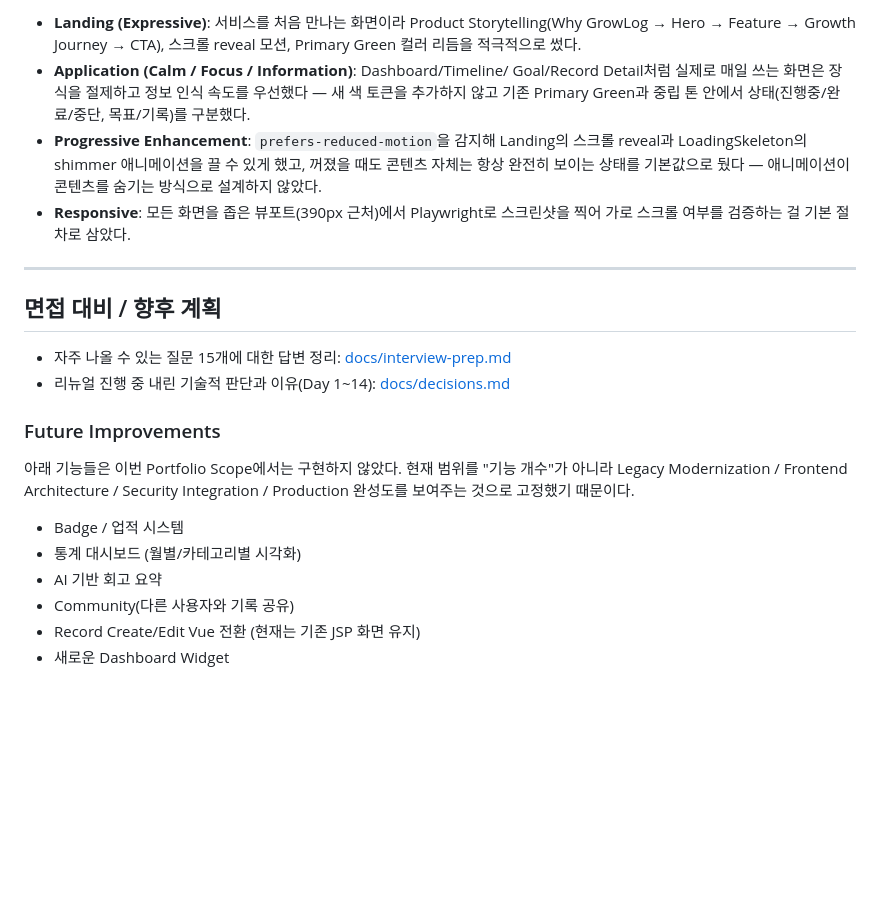
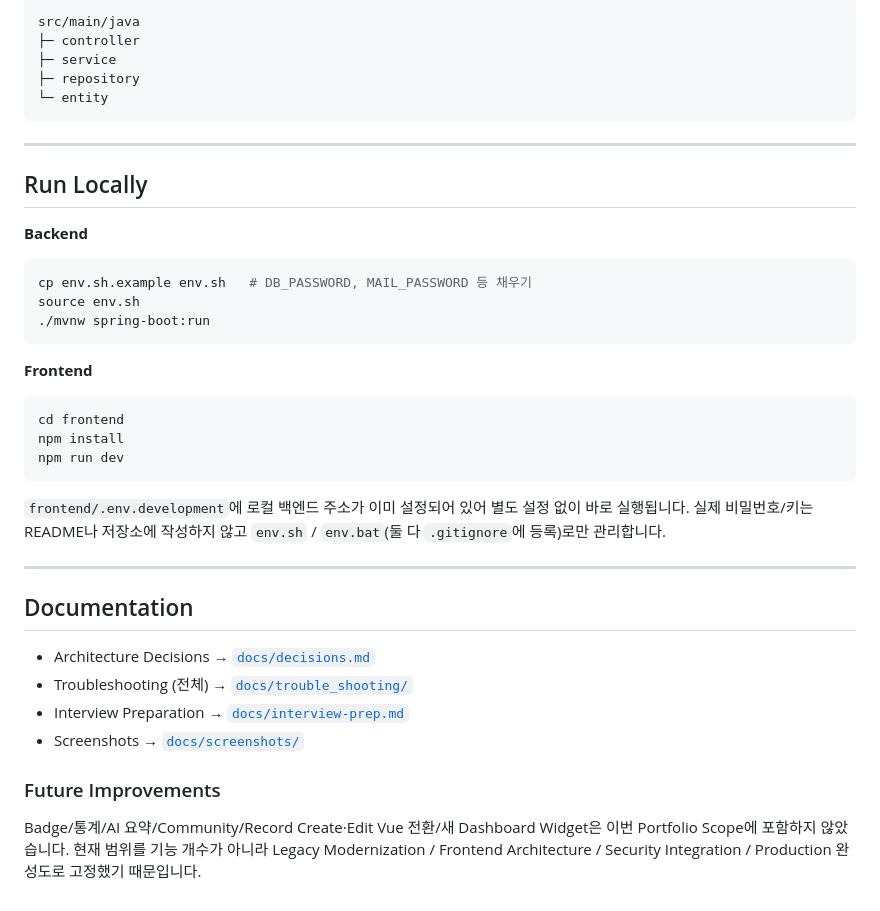
Before and after one commit to Binwoojin/growlog_project, a Markdown page: README.md, the part around one of its changes. GitHub-like rendering; blank space fills up the shorter version.

````diff
--- a/README.md
+++ b/README.md
@@ -202,40 +201,43 @@ GrowLog 안에서도 화면의 성격에 따라 톤을 의도적으로 나눴다
 
-- **Landing (Expressive)**: 서비스를 처음 만나는 화면이라 Product
-  Storytelling(Why GrowLog → Hero → Feature → Growth Journey → CTA),
-  스크롤 reveal 모션, Primary Green 컬러 리듬을 적극적으로 썼다.
-- **Application (Calm / Focus / Information)**: Dashboard/Timeline/
-  Goal/Record Detail처럼 실제로 매일 쓰는 화면은 장식을 절제하고
-  정보 인식 속도를 우선했다 — 새 색 토큰을 추가하지 않고 기존
-  Primary Green과 중립 톤 안에서 상태(진행중/완료/중단, 목표/기록)를
-  구분했다.
-- **Progressive Enhancement**: `prefers-reduced-motion`을 감지해
-  Landing의 스크롤 reveal과 LoadingSkeleton의 shimmer 애니메이션을
-  끌 수 있게 했고, 꺼졌을 때도 콘텐츠 자체는 항상 완전히 보이는
-  상태를 기본값으로 뒀다 — 애니메이션이 콘텐츠를 숨기는 방식으로
-  설계하지 않았다.
-- **Responsive**: 모든 화면을 좁은 뷰포트(390px 근처)에서
-  Playwright로 스크린샷을 찍어 가로 스크롤 여부를 검증하는 걸
-  기본 절차로 삼았다.
+```text
+src/main/java
+├─ controller
+├─ service
+├─ repository
+└─ entity
+```
 
 ---
 
-## 면접 대비 / 향후 계획
+## Run Locally
 
-- 자주 나올 수 있는 질문 15개에 대한 답변 정리:
-  [docs/interview-prep.md](docs/interview-prep.md)
-- 리뉴얼 진행 중 내린 기술적 판단과 이유(Day 1~14):
-  [docs/decisions.md](docs/decisions.md)
+**Backend**
+
+```bash
+cp env.sh.example env.sh   # DB_PASSWORD, MAIL_PASSWORD 등 채우기
+source env.sh
+./mvnw spring-boot:run
+```
+
+**Frontend**
+
+```bash
+cd frontend
+npm install
+npm run dev
+```
+
+`frontend/.env.development`에 로컬 백엔드 주소가 이미 설정되어 있어 별도 설정 없이 바로 실행됩니다. 실제 비밀번호/키는 README나 저장소에 작성하지 않고 `env.sh` / `env.bat`(둘 다 `.gitignore`에 등록)로만 관리합니다.
+
+---
+
+## Documentation
+
+- Architecture Decisions → [`docs/decisions.md`](docs/decisions.md)
+- Troubleshooting (전체) → [`docs/trouble_shooting/`](docs/trouble_shooting/)
+- Interview Preparation → [`docs/interview-prep.md`](docs/interview-prep.md)
+- Screenshots → [`docs/screenshots/`](docs/screenshots/)
 
 ### Future Improvements
 
-아래 기능들은 이번 Portfolio Scope에서는 구현하지 않았다. 현재
-범위를 "기능 개수"가 아니라 Legacy Modernization / Frontend
-Architecture / Security Integration / Production 완성도를 보여주는
-것으로 고정했기 때문이다.
-
-- Badge / 업적 시스템
-- 통계 대시보드 (월별/카테고리별 시각화)
-- AI 기반 회고 요약
-- Community(다른 사용자와 기록 공유)
-- Record Create/Edit Vue 전환 (현재는 기존 JSP 화면 유지)
-- 새로운 Dashboard Widget
+Badge/통계/AI 요약/Community/Record Create·Edit Vue 전환/새 Dashboard Widget은 이번 Portfolio Scope에 포함하지 않았습니다. 현재 범위를 기능 개수가 아니라 Legacy Modernization / Frontend Architecture / Security Integration / Production 완성도로 고정했기 때문입니다.
````
Also changed, not shown: other parts of README.md (+156 -157 lines).
